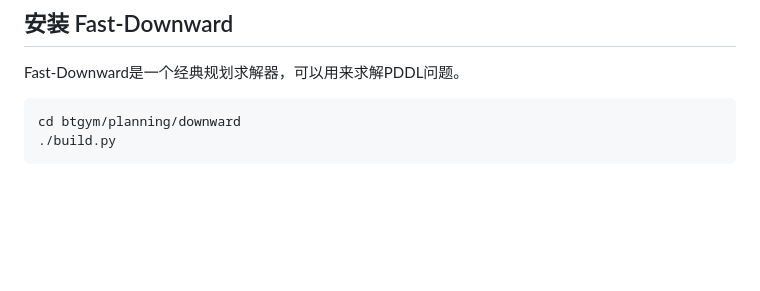
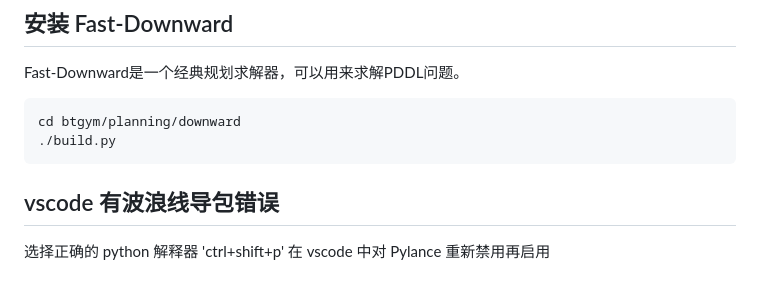
Before and after one commit to DIDS-EI/BTGym, a Markdown page: README.md, the part around the change. Drawn GitHub-style; blank space fills up the shorter version.

````diff
--- a/README.md
+++ b/README.md
@@ -138,3 +138,9 @@ Fast-Downward是一个经典规划求解器，可以用来求解PDDL问题。
 cd btgym/planning/downward
 ./build.py
 ```
+
+
+
+## vscode 有波浪线导包错误
+选择正确的 python 解释器 'ctrl+shift+p'
+在 vscode 中对 Pylance 重新禁用再启用
````
